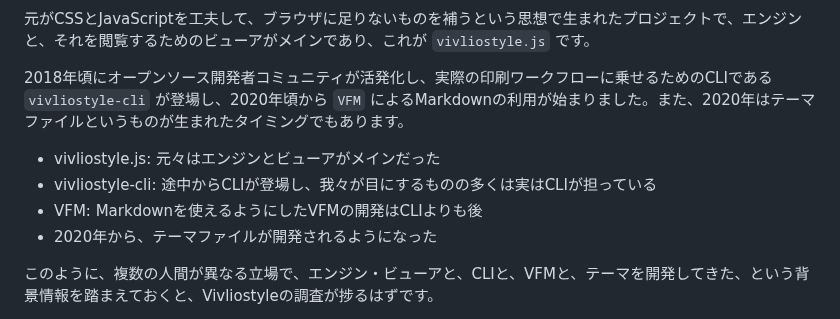
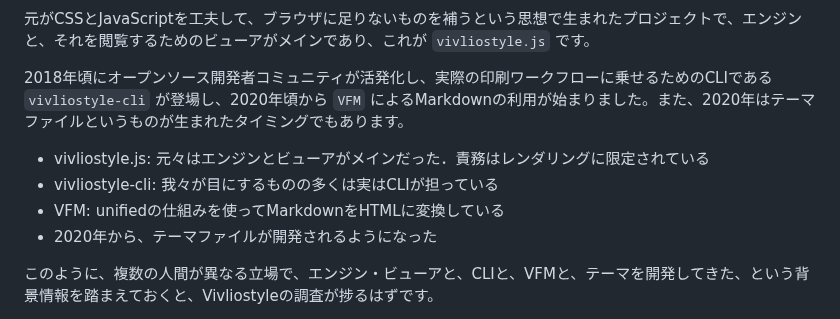
Before and after one commit to erukiti/vivliostyle-techbook-starter, a Markdown page: src/chap-vivliostyle.md, the part around the change. Drawn GitHub-style.

Commit message:
Vivliostyleに関する背景情報を更新し、CLIとVFMの役割を明確化しました。また、表現を改善しました。

```diff
--- a/src/chap-vivliostyle.md
+++ b/src/chap-vivliostyle.md
@@ -21,9 +21,9 @@ Vivliostyeは、2014年にオープンソースでウェブ標準技術を使っ
 
 2018年頃にオープンソース開発者コミュニティが活発化し、実際の印刷ワークフローに乗せるためのCLIである `vivliostyle-cli` が登場し、2020年頃から `VFM` によるMarkdownの利用が始まりました。また、2020年はテーマファイルというものが生まれたタイミングでもあります。
 
-* vivliostyle.js: 元々はエンジンとビューアがメインだった
-* vivliostyle-cli: 途中からCLIが登場し、我々が目にするものの多くは実はCLIが担っている
-* VFM: Markdownを使えるようにしたVFMの開発はCLIよりも後
+* vivliostyle.js: 元々はエンジンとビューアがメインだった．責務はレンダリングに限定されている
+* vivliostyle-cli: 我々が目にするものの多くは実はCLIが担っている
+* VFM: unifiedの仕組みを使ってMarkdownをHTMLに変換している
 * 2020年から、テーマファイルが開発されるようになった
 
 このように、複数の人間が異なる立場で、エンジン・ビューアと、CLIと、VFMと、テーマを開発してきた、という背景情報を踏まえておくと、Vivliostyleの調査が捗るはずです。
```
